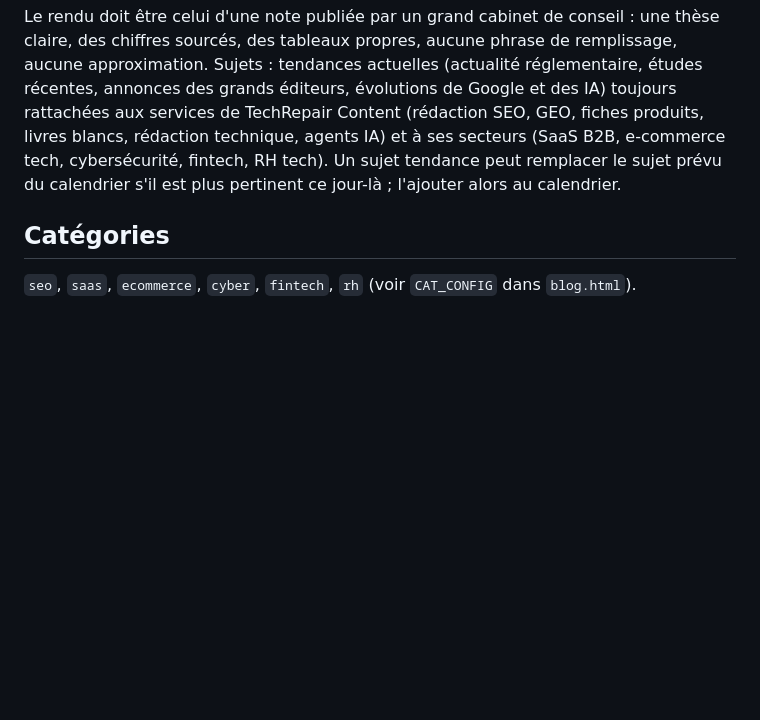
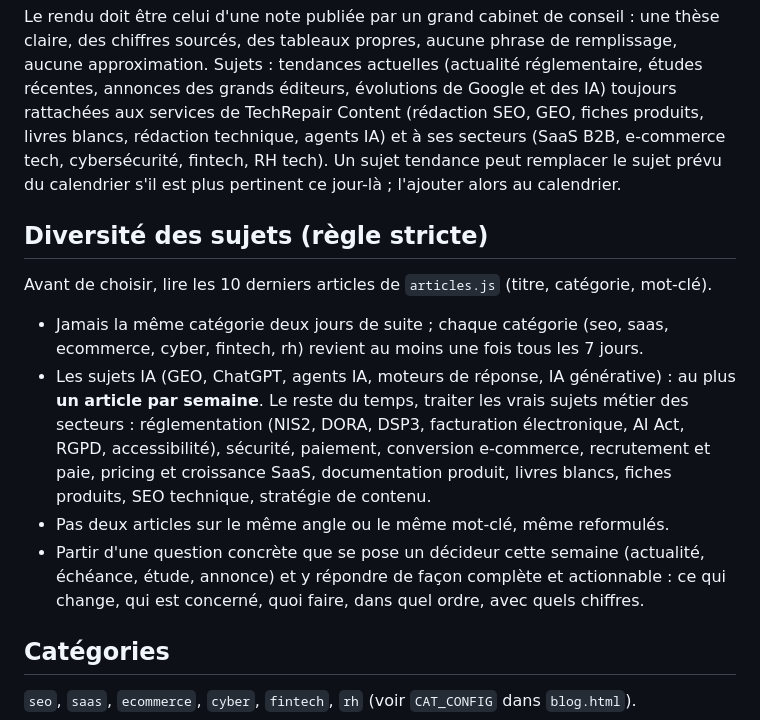
Before and after one commit to Goradieme/Refonte-Techrepair-content, a Markdown page: _outils/CONSIGNES-REDACTION.md, the part around the change. GitHub-like rendering; blank space fills up the shorter version.

Commit message:
Consignes : règle stricte de diversité des sujets (#3)
Claude-Session: https://claude.ai/code/session_01HQs5be2KDUgEJapftMWrMs

Co-authored-by: Claude <noreply@anthropic.com>

```diff
--- a/_outils/CONSIGNES-REDACTION.md
+++ b/_outils/CONSIGNES-REDACTION.md
@@ -101,6 +101,22 @@ rédaction technique, agents IA) et à ses secteurs (SaaS B2B, e-commerce tech,
 cybersécurité, fintech, RH tech). Un sujet tendance peut remplacer le sujet prévu du
 calendrier s'il est plus pertinent ce jour-là ; l'ajouter alors au calendrier.
 
+## Diversité des sujets (règle stricte)
+
+Avant de choisir, lire les 10 derniers articles de `articles.js` (titre, catégorie, mot-clé).
+- Jamais la même catégorie deux jours de suite ; chaque catégorie (seo, saas, ecommerce,
+  cyber, fintech, rh) revient au moins une fois tous les 7 jours.
+- Les sujets IA (GEO, ChatGPT, agents IA, moteurs de réponse, IA générative) : au plus
+  **un article par semaine**. Le reste du temps, traiter les vrais sujets métier des
+  secteurs : réglementation (NIS2, DORA, DSP3, facturation électronique, AI Act, RGPD,
+  accessibilité), sécurité, paiement, conversion e-commerce, recrutement et paie,
+  pricing et croissance SaaS, documentation produit, livres blancs, fiches produits,
+  SEO technique, stratégie de contenu.
+- Pas deux articles sur le même angle ou le même mot-clé, même reformulés.
+- Partir d'une question concrète que se pose un décideur cette semaine (actualité,
+  échéance, étude, annonce) et y répondre de façon complète et actionnable : ce qui
+  change, qui est concerné, quoi faire, dans quel ordre, avec quels chiffres.
+
 ## Catégories
 
 `seo`, `saas`, `ecommerce`, `cyber`, `fintech`, `rh` (voir `CAT_CONFIG` dans `blog.html`).
```
